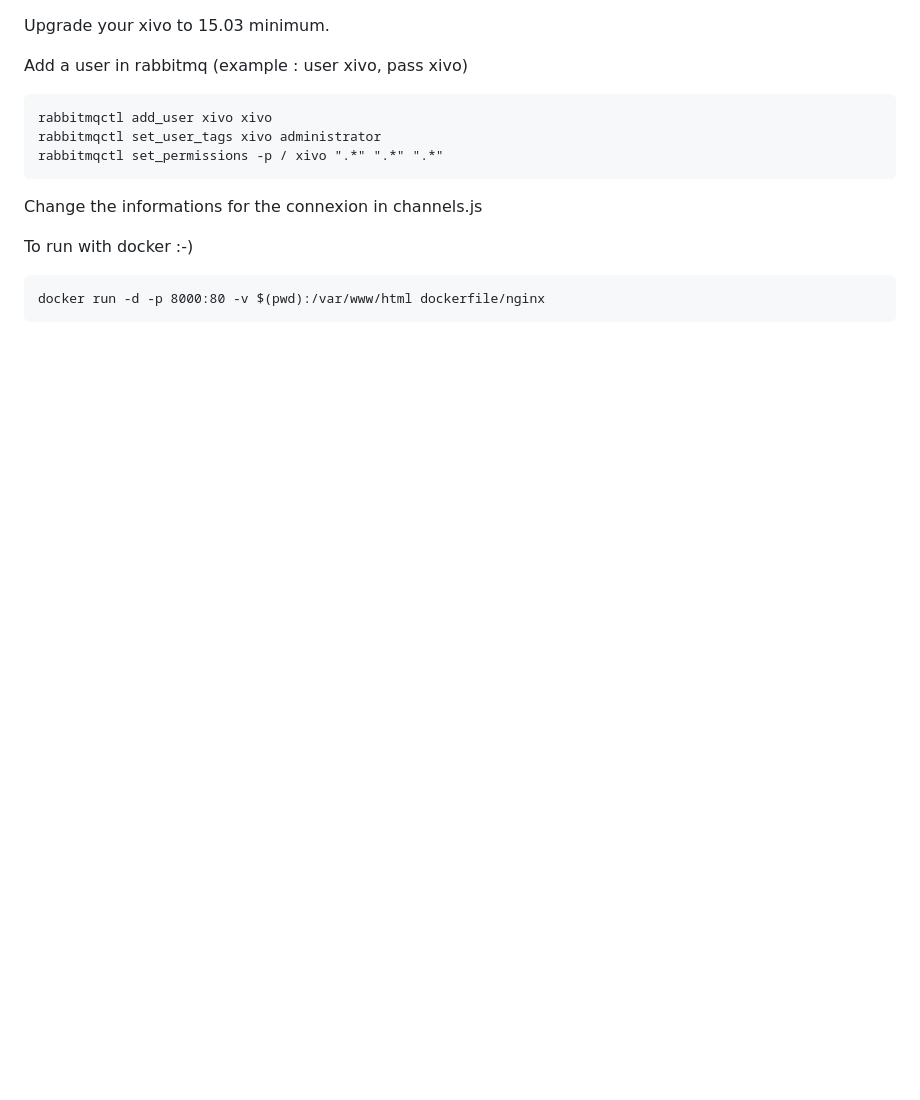
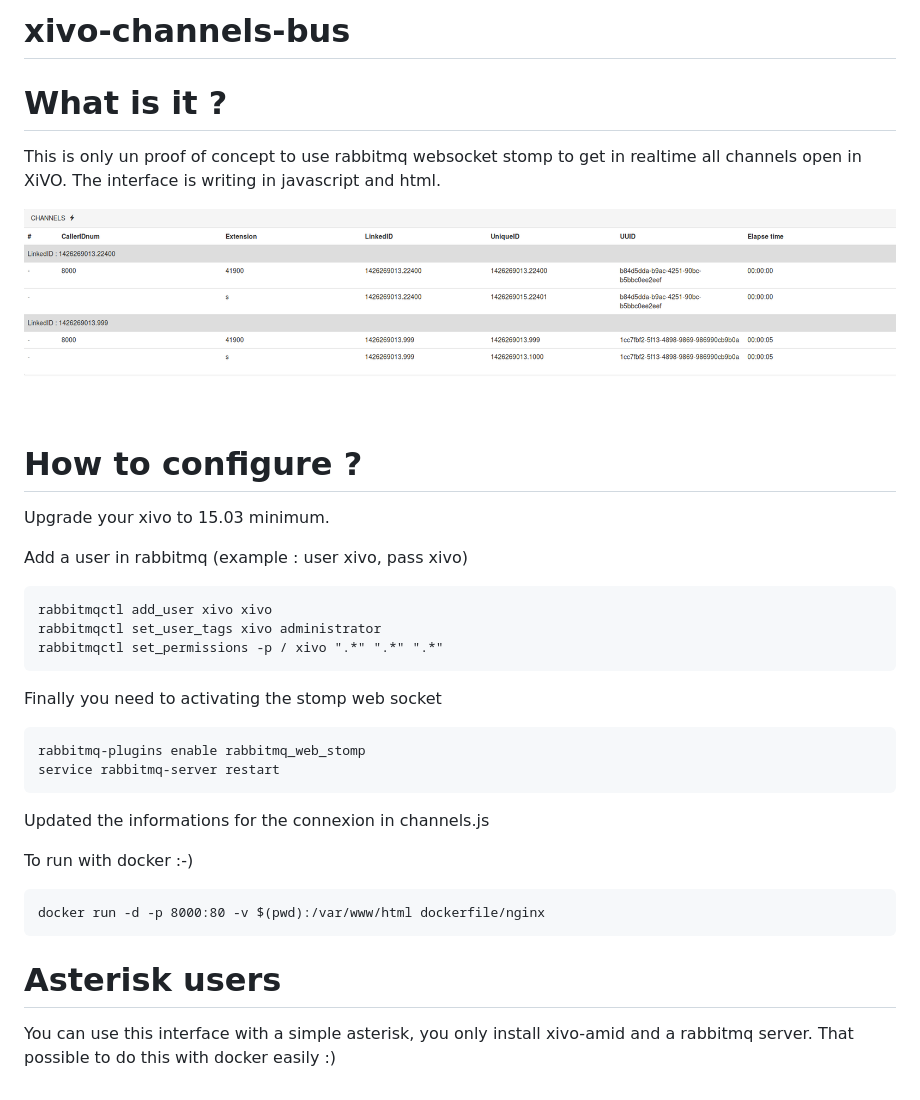
Before and after one commit to sboily/xivo-channels-bus, a Markdown page: README.md, the part around the change. Rendered like a GitHub page; pictures changed too: screenshots/channels.png (added); blank space fills up the shorter version.

Commit message:
updated README and add screenshot

```diff
--- a/README.md
+++ b/README.md
@@ -1,3 +1,15 @@
+# xivo-channels-bus
+
+What is it ?
+============
+
+This is only un proof of concept to use rabbitmq websocket stomp to get in realtime all channels open in XiVO. The interface is writing in javascript and html.
+
+![Channels screenshot](/screenshots/channels.png?raw=true "Channels")
+
+How to configure ?
+==================
+
 Upgrade your xivo to 15.03 minimum.
 
 Add a user in rabbitmq (example : user xivo, pass xivo)
@@ -6,8 +18,18 @@ Add a user in rabbitmq (example : user xivo, pass xivo)
     rabbitmqctl set_user_tags xivo administrator
     rabbitmqctl set_permissions -p / xivo ".*" ".*" ".*"
 
-Change the informations for the connexion in channels.js
+Finally you need to activating the stomp web socket
+
+    rabbitmq-plugins enable rabbitmq_web_stomp
+    service rabbitmq-server restart
+
+Updated the informations for the connexion in channels.js
 
 To run with docker :-)
 
     docker run -d -p 8000:80 -v $(pwd):/var/www/html dockerfile/nginx
+
+Asterisk users
+==============
+
+You can use this interface with a simple asterisk, you only install xivo-amid and a rabbitmq server. That possible to do this with docker easily :)
```
